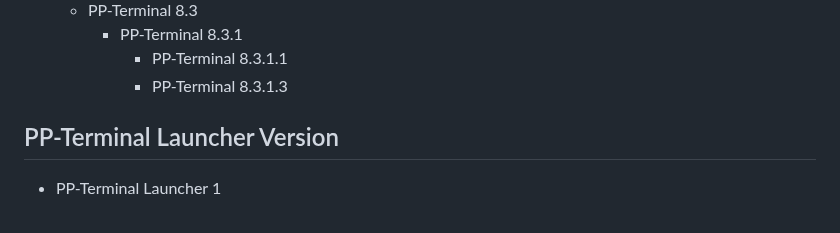
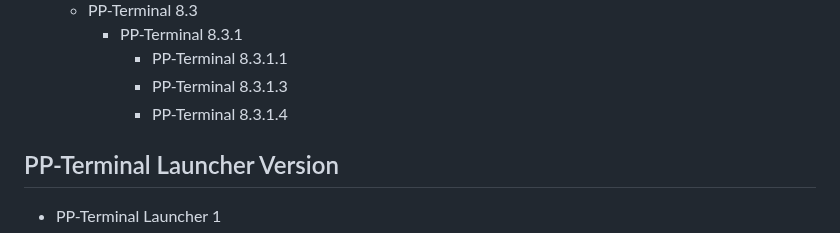
Before and after one commit to Peharge/p-terminal, a Markdown page: VERSIONS.md, the part around the change. GitHub-like rendering.

```diff
--- a/VERSIONS.md
+++ b/VERSIONS.md
@@ -356,6 +356,7 @@
     - PP-Terminal 8.3.1
       - PP-Terminal 8.3.1.1
       - PP-Terminal 8.3.1.3
+      - PP-Terminal 8.3.1.4
 
 ## PP-Terminal Launcher Version
 
```
